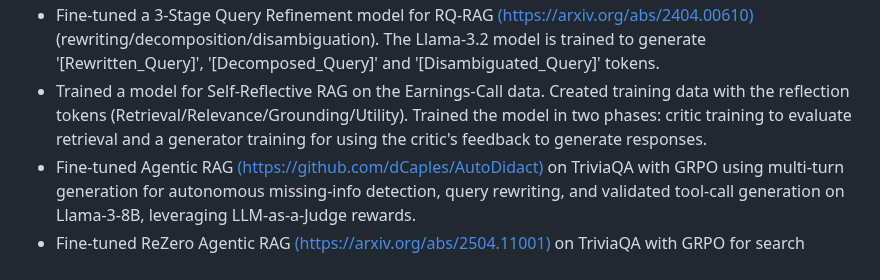
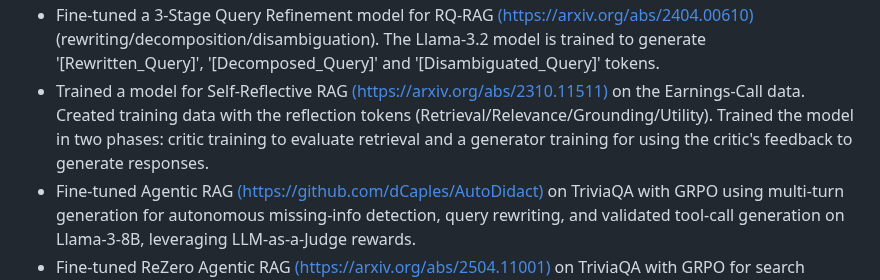
Before and after one commit to avnlp/avnlp.github.io, a Markdown page: README.md, the part around one of its changes. Rendered like a GitHub page.

```diff
--- a/README.md
+++ b/README.md
@@ -18,5 +18,5 @@
 - Fine-tuned a 3-Stage Query Refinement model for RQ-RAG [(https://arxiv.org/abs/2404.00610)](https://arxiv.org/abs/2404.00610) (rewriting/decomposition/disambiguation). The Llama-3.2 model is trained to generate '[Rewritten_Query]', '[Decomposed_Query]' and '[Disambiguated_Query]' tokens.
-- Trained a model for Self-Reflective RAG on the Earnings-Call data. Created training data with the reflection tokens (Retrieval/Relevance/Grounding/Utility). Trained the model in two phases: critic training to evaluate retrieval and a generator training for using the critic's feedback to generate responses.
+- Trained a model for Self-Reflective RAG [(https://arxiv.org/abs/2310.11511)](https://arxiv.org/abs/2310.11511) on the Earnings-Call data. Created training data with the reflection tokens (Retrieval/Relevance/Grounding/Utility). Trained the model in two phases: critic training to evaluate retrieval and a generator training for using the critic's feedback to generate responses.
 - Fine-tuned Agentic RAG [(https://github.com/dCaples/AutoDidact)](https://github.com/dCaples/AutoDidact) on TriviaQA with GRPO using multi-turn generation for autonomous missing-info detection, query rewriting, and validated tool-call generation on Llama-3-8B, leveraging LLM-as-a-Judge rewards.
 - Fine-tuned ReZero Agentic RAG [(https://arxiv.org/abs/2504.11001)](https://arxiv.org/abs/2504.11001) on TriviaQA with GRPO for search retrying and query refinement on Llama-3-8B, leveraging a composite LLM-as-a-Judge reward function to enforce response structure.
 
```
Also changed, not shown: other parts of README.md (+1 -1 lines).
